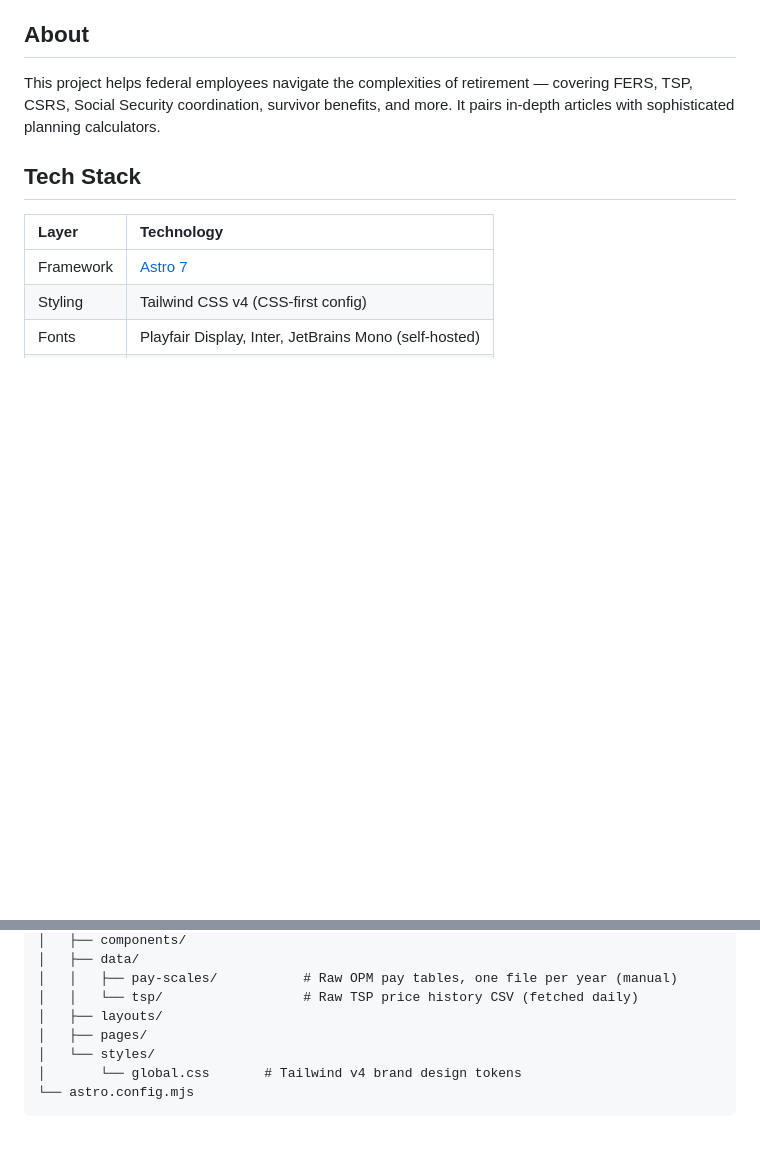
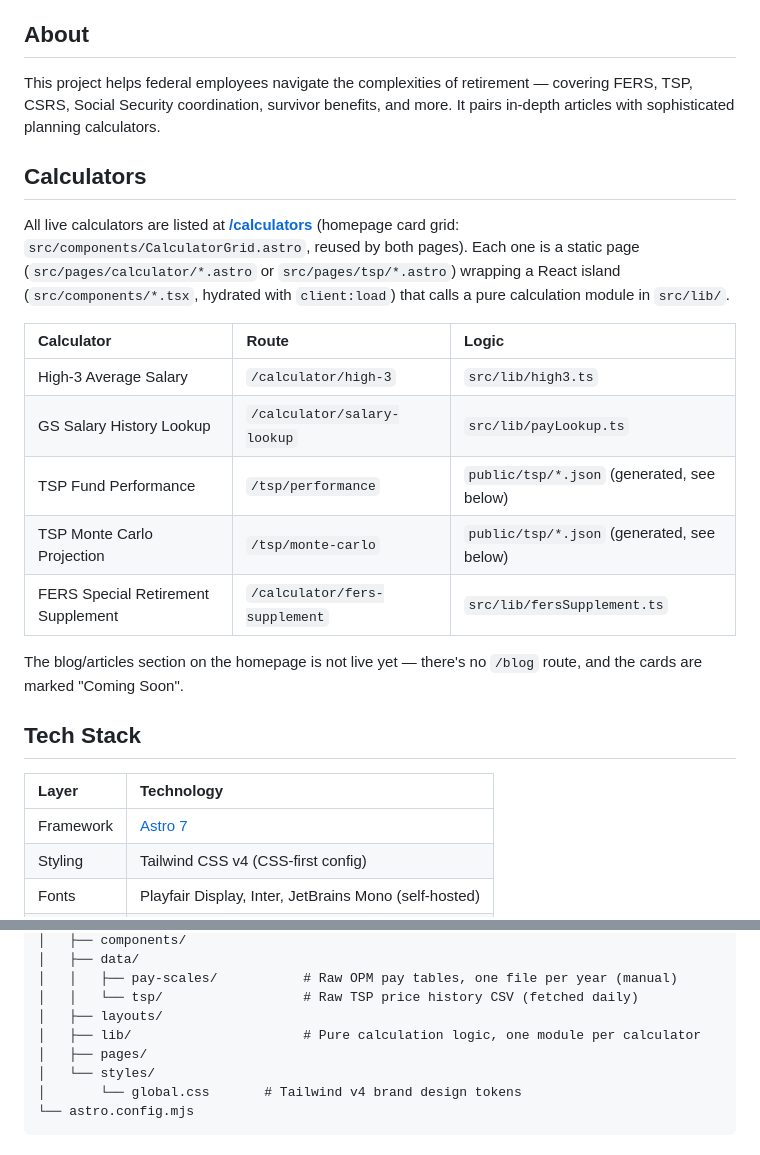
Before and after one commit to matanov/finportal, a Markdown page: README.md, 2 parts joined by grey strips. GitHub-like rendering; blank space fills up the shorter version.

Commit message:
Document the live calculators and src/lib/ in the README
Lists each live calculator with its route and calculation module, notes
the homepage's blog section isn't backed by a real /blog route yet, and
adds the previously-undocumented src/lib/ directory to the project tree.

Co-Authored-By: Claude Sonnet 5 <noreply@anthropic.com>

```diff
--- a/README.md
+++ b/README.md
@@ -5,6 +5,20 @@ A content-driven blog and calculator platform focused on **federal employee reti
 ## About
 
 This project helps federal employees navigate the complexities of retirement — covering FERS, TSP, CSRS, Social Security coordination, survivor benefits, and more. It pairs in-depth articles with sophisticated planning calculators.
+
+## Calculators
+
+All live calculators are listed at **[/calculators](https://fersmath.com/calculators)** (homepage card grid: `src/components/CalculatorGrid.astro`, reused by both pages). Each one is a static page (`src/pages/calculator/*.astro` or `src/pages/tsp/*.astro`) wrapping a React island (`src/components/*.tsx`, hydrated with `client:load`) that calls a pure calculation module in `src/lib/`.
+
+| Calculator | Route | Logic |
+| :--- | :--- | :--- |
+| High-3 Average Salary | `/calculator/high-3` | `src/lib/high3.ts` |
+| GS Salary History Lookup | `/calculator/salary-lookup` | `src/lib/payLookup.ts` |
+| TSP Fund Performance | `/tsp/performance` | `public/tsp/*.json` (generated, see below) |
+| TSP Monte Carlo Projection | `/tsp/monte-carlo` | `public/tsp/*.json` (generated, see below) |
+| FERS Special Retirement Supplement | `/calculator/fers-supplement` | `src/lib/fersSupplement.ts` |
+
+The blog/articles section on the homepage is not live yet — there's no `/blog` route, and the cards are marked "Coming Soon".
 
 ## Tech Stack
 
@@ -45,6 +59,7 @@ Live site: **https://fersmath.com**
 │   │   ├── pay-scales/           # Raw OPM pay tables, one file per year (manual)
 │   │   └── tsp/                  # Raw TSP price history CSV (fetched daily)
 │   ├── layouts/
+│   ├── lib/                      # Pure calculation logic, one module per calculator
 │   ├── pages/
 │   └── styles/
 │       └── global.css       # Tailwind v4 brand design tokens
```
